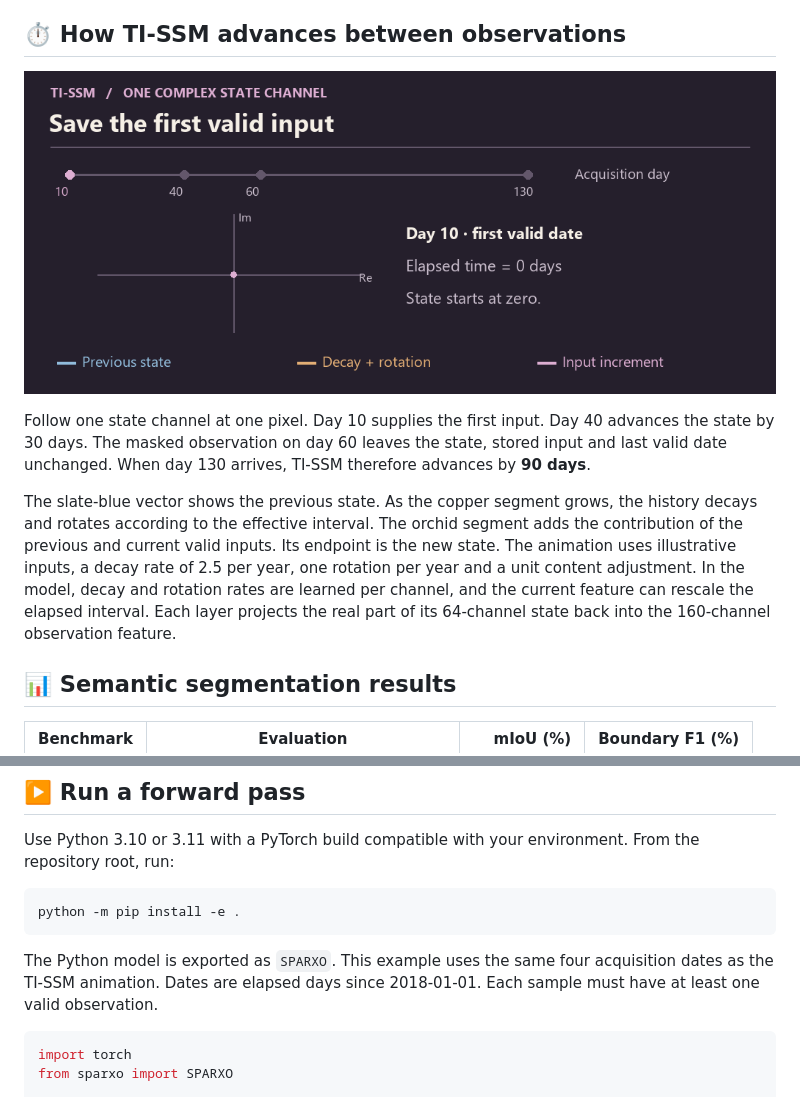
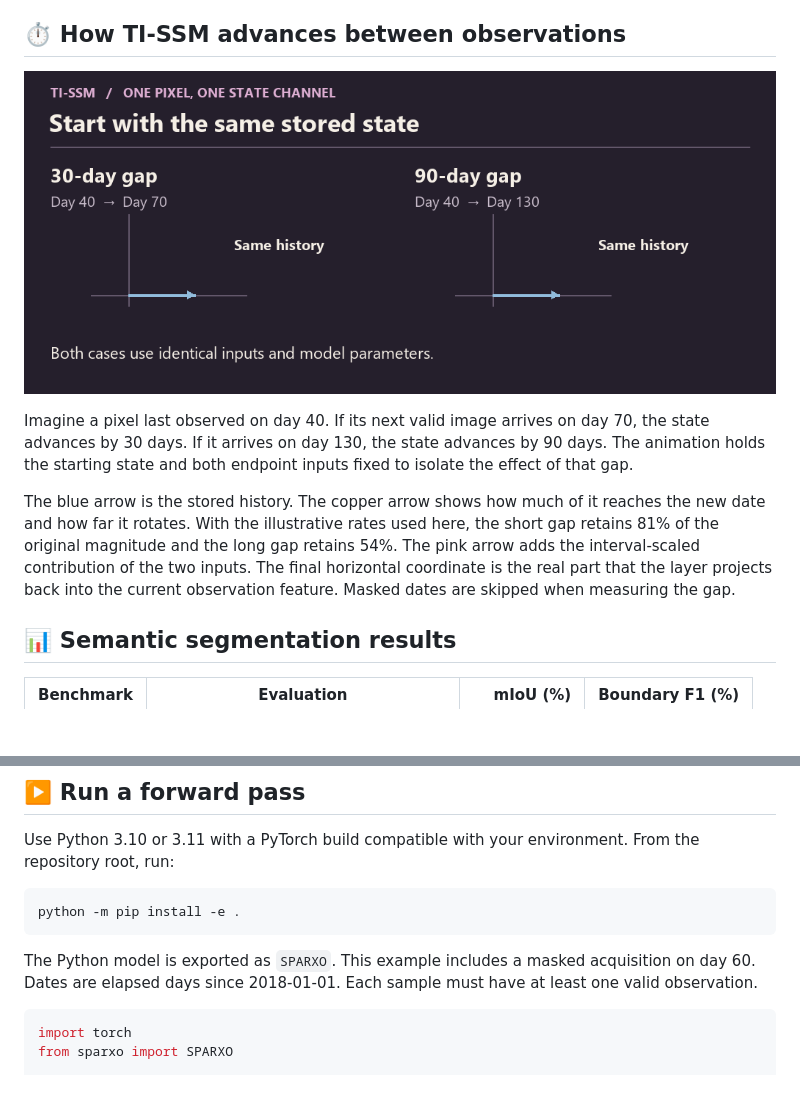
Before and after one commit to wuruogithub/SPARX-O, a Markdown page: README.md, 2 parts joined by grey strips. GitHub-like rendering; pictures changed too: assets/ti-ssm-update.gif; blank space fills up the shorter version.

````diff
--- a/README.md
+++ b/README.md
@@ -14,7 +14,7 @@ The animation follows a single 32 × 32 patch through the default 20-class model
 
-Follow one state channel at one pixel. Day 10 supplies the first input. Day 40 advances the state by 30 days. The masked observation on day 60 leaves the state, stored input and last valid date unchanged. When day 130 arrives, TI-SSM therefore advances by **90 days**.
+Imagine a pixel last observed on day 40. If its next valid image arrives on day 70, the state advances by 30 days. If it arrives on day 130, the state advances by 90 days. The animation holds the starting state and both endpoint inputs fixed to isolate the effect of that gap.
 
-The slate-blue vector shows the previous state. As the copper segment grows, the history decays and rotates according to the effective interval. The orchid segment adds the contribution of the previous and current valid inputs. Its endpoint is the new state. The animation uses illustrative inputs, a decay rate of 2.5 per year, one rotation per year and a unit content adjustment. In the model, decay and rotation rates are learned per channel, and the current feature can rescale the elapsed interval. Each layer projects the real part of its 64-channel state back into the 160-channel observation feature.
+The blue arrow is the stored history. The copper arrow shows how much of it reaches the new date and how far it rotates. With the illustrative rates used here, the short gap retains 81% of the original magnitude and the long gap retains 54%. The pink arrow adds the interval-scaled contribution of the two inputs. The final horizontal coordinate is the real part that the layer projects back into the current observation feature. Masked dates are skipped when measuring the gap.
 
 ## 📊 Semantic segmentation results
 
@@ -33,7 +33,7 @@ Use Python 3.10 or 3.11 with a PyTorch build compatible with your environment. F
 python -m pip install -e .
 ```
 
-The Python model is exported as `SPARXO`. This example uses the same four acquisition dates as the TI-SSM animation. Dates are elapsed days since 2018-01-01. Each sample must have at least one valid observation.
+The Python model is exported as `SPARXO`. This example includes a masked acquisition on day 60. Dates are elapsed days since 2018-01-01. Each sample must have at least one valid observation.
 
 ```python
 import torch
````
Also changed, not shown: other parts of README.md (+1 -1 lines), 1 other file.
